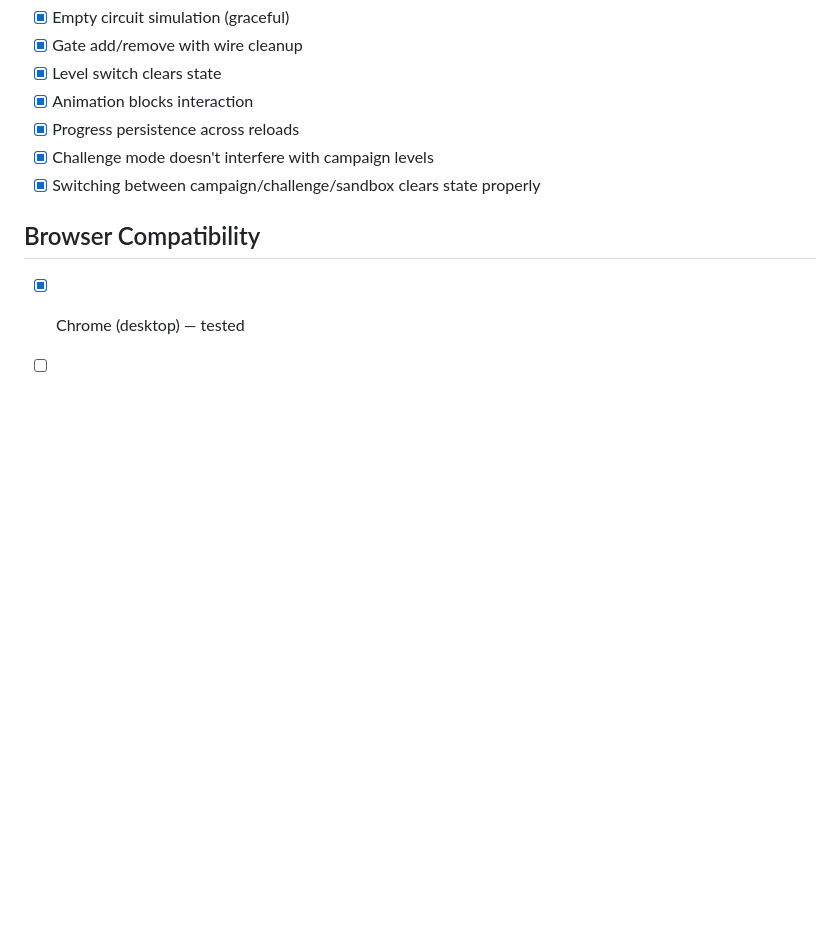
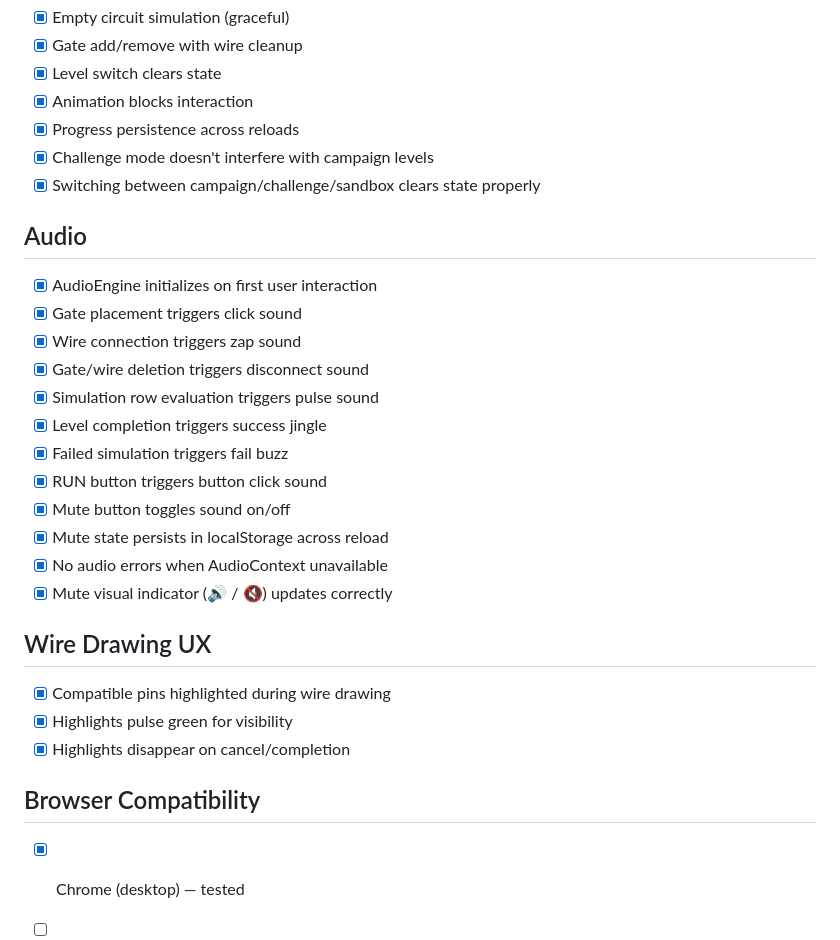
Before and after one commit to mikedyan/signal-circuit, a Markdown page: TEST_MATRIX.md, the part around the change. GitHub-like rendering; blank space fills up the shorter version.

```diff
--- a/TEST_MATRIX.md
+++ b/TEST_MATRIX.md
@@ -102,6 +102,25 @@
 - [x] Challenge mode doesn't interfere with campaign levels
 - [x] Switching between campaign/challenge/sandbox clears state properly
 
+## Audio
+- [x] AudioEngine initializes on first user interaction
+- [x] Gate placement triggers click sound
+- [x] Wire connection triggers zap sound
+- [x] Gate/wire deletion triggers disconnect sound
+- [x] Simulation row evaluation triggers pulse sound
+- [x] Level completion triggers success jingle
+- [x] Failed simulation triggers fail buzz
+- [x] RUN button triggers button click sound
+- [x] Mute button toggles sound on/off
+- [x] Mute state persists in localStorage across reload
+- [x] No audio errors when AudioContext unavailable
+- [x] Mute visual indicator (🔊 / 🔇) updates correctly
+
+## Wire Drawing UX
+- [x] Compatible pins highlighted during wire drawing
+- [x] Highlights pulse green for visibility
+- [x] Highlights disappear on cancel/completion
+
 ## Browser Compatibility
 - [x] Chrome (desktop) — tested
 - [ ] Firefox (desktop)
```
Also changed, not shown: LESSONS_LEARNED.md (+8 -0 lines), qa-reports/day-5-qa.md (added, +52 -0 lines).
